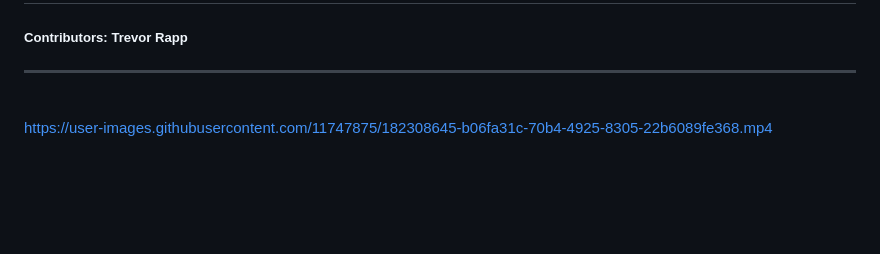
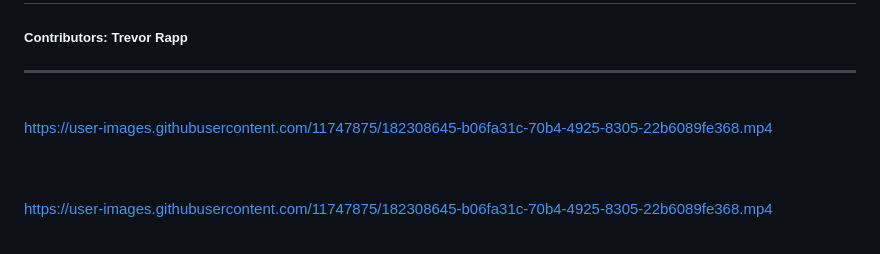
Before and after one commit to trrapp12/SHAKEABLE, a Markdown page: README.md, the part around the change. Drawn GitHub-style; blank space fills up the shorter version.

```diff
--- a/README.md
+++ b/README.md
@@ -4,6 +4,12 @@
 ##### Contributors: Trevor Rapp
 
 ---
+<br>
+
+https://user-images.githubusercontent.com/11747875/182308645-b06fa31c-70b4-4925-8305-22b6089fe368.mp4
+
+<br>
+
 <br>
 
 https://user-images.githubusercontent.com/11747875/182308645-b06fa31c-70b4-4925-8305-22b6089fe368.mp4
```
